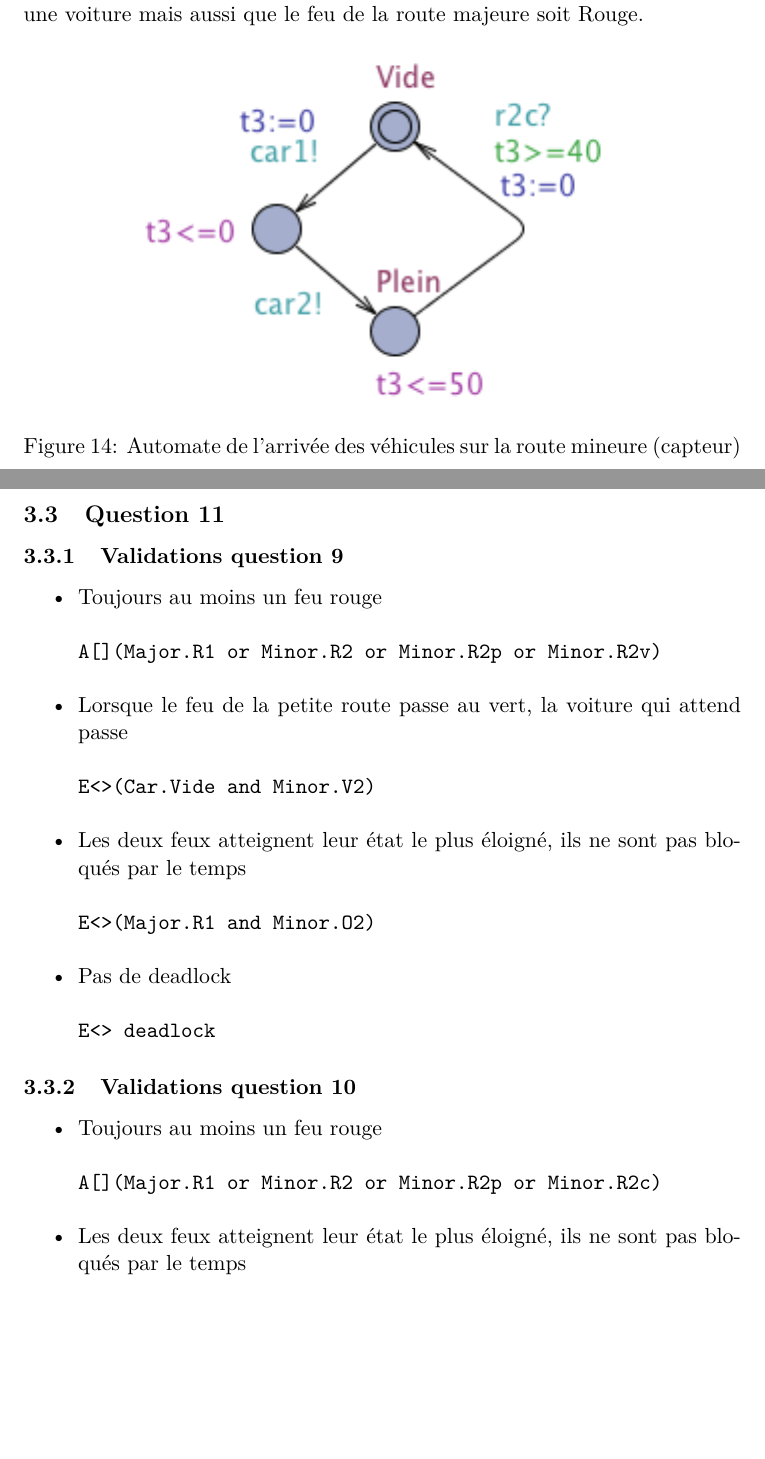
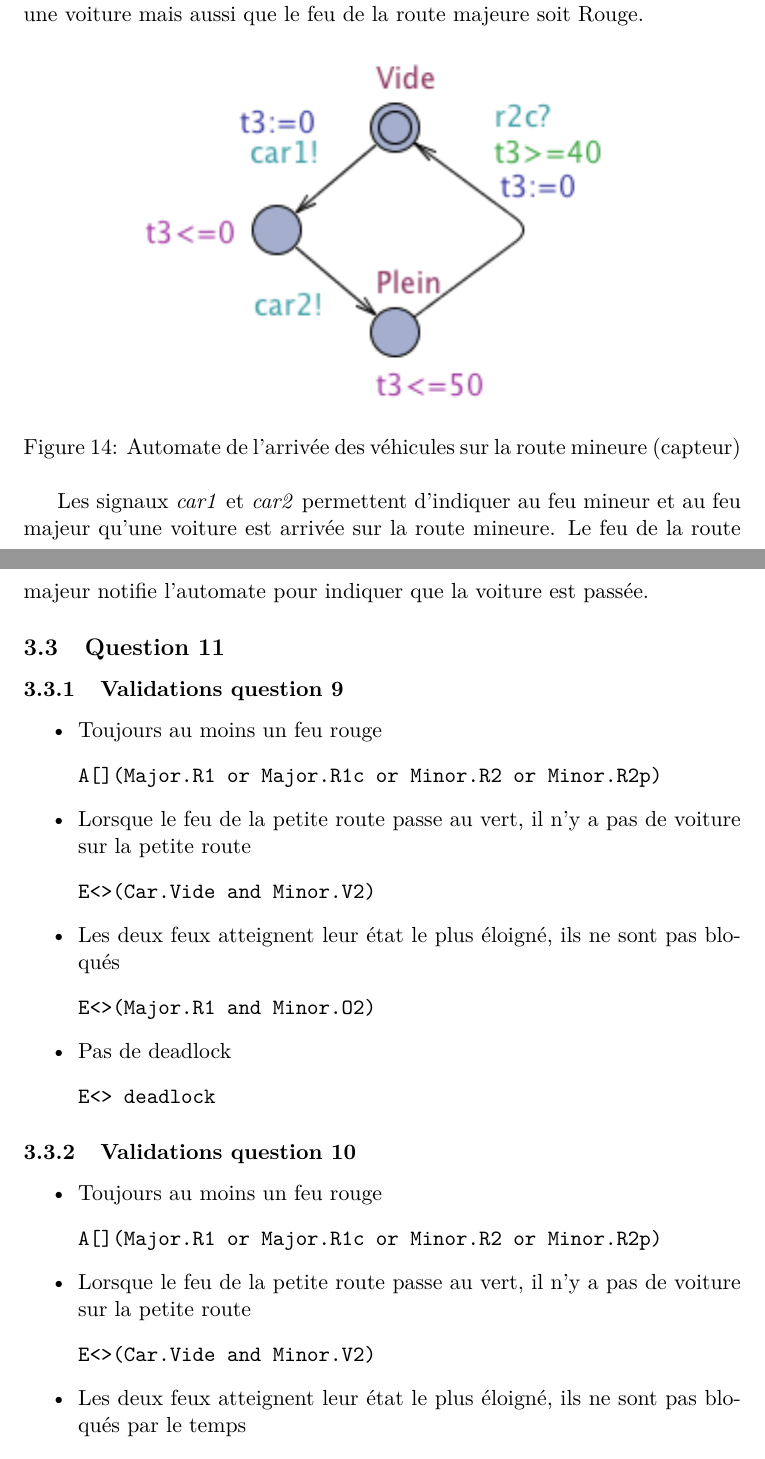
Before and after one commit to masters-info-nantes/hong-cheng-lv, a LaTeX document (rapport.tex): two parts of pages 12 and 13 of 13, joined at a grey line, cut so that both start at the same text, the shorter picture padded with empty space. Compiled offline with pdfLaTeX.

Commit message:
Corrections on report Q9, Q10

```diff
--- a/rapport.tex
+++ b/rapport.tex
@@ -21,7 +21,7 @@
 \lstset{style=customstyle}
 
 \title{Projet Système de feux tricolores}
-\author{Adrien Garandel \and Bao Ran \and Franck Boncler \and Jérémy Bardon}
+\author{Adrien Garandel \and Ran Bao \and Franck Boncler \and Jérémy Bardon}
 
 \begin{document}
 
@@ -278,6 +274,8 @@ Pour passer au vert, le feu de la route mineure doit attendre de capter une voit
 	\caption{Automate de l'arrivée des véhicules sur la route mineure (capteur)}
 \end{figure}
 
+Les signaux \emph{car1} et \emph{car2} permettent d'indiquer au feu mineur et au feu majeur qu'une voiture est arrivée sur la route mineure. Le feu de la route majeur notifie l'automate pour indiquer que la voiture est passée.
+
 %%%%%%%%%%%%%%%%%%%%%%%
 \subsection{Question 11}
 %%%%%%%%%%%%%%%%%%%%%%%
@@ -289,15 +287,15 @@ Pour passer au vert, le feu de la route mineure doit attendre de capter une voit
 \begin{itemize}
 	\item Toujours au moins un feu rouge
 \begin{verbatim}
-A[](Major.R1 or Minor.R2 or Minor.R2p or Minor.R2v)
+A[](Major.R1 or Major.R1c or Minor.R2 or Minor.R2p)
 \end{verbatim}
 
-	\item Lorsque le feu de la petite route passe au vert, la voiture qui attend passe
+	\item Lorsque le feu de la petite route passe au vert, il n'y a pas de voiture sur la petite route
 \begin{verbatim}
 E<>(Car.Vide and Minor.V2)
 \end{verbatim}
 
-	\item Les deux feux atteignent leur état le plus éloigné, ils ne sont pas bloqués par le temps
+	\item Les deux feux atteignent leur état le plus éloigné, ils ne sont pas bloqués
 \begin{verbatim}
 E<>(Major.R1 and Minor.O2)
 \end{verbatim}
@@ -316,7 +314,12 @@ E<> deadlock
 \begin{itemize}
 	\item Toujours au moins un feu rouge
 \begin{verbatim}
-A[](Major.R1 or Minor.R2 or Minor.R2p or Minor.R2c)
+A[](Major.R1 or Major.R1c or Minor.R2 or Minor.R2p)
+\end{verbatim}
+
+	\item Lorsque le feu de la petite route passe au vert, il n'y a pas de voiture sur la petite route
+\begin{verbatim}
+E<>(Car.Vide and Minor.V2)
 \end{verbatim}
 
 	\item Les deux feux atteignent leur état le plus éloigné, ils ne sont pas bloqués par le temps
```
Also changed, not shown: rapport.pdf, rapport.tex (14 more changed lines), 1 other file.
